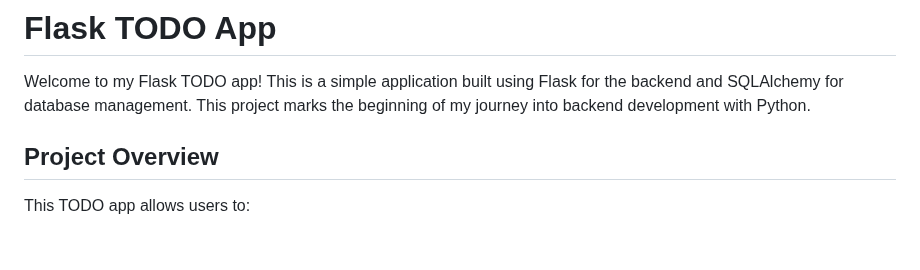
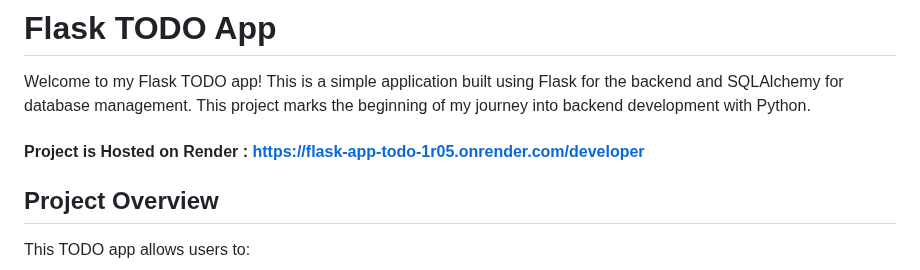
Before and after one commit to dev-daxh/First_Flask_app-Todo-Render, a Markdown page: README.md, the part around the change. Rendered like a GitHub page; blank space fills up the shorter version.

Commit message:
initial commit

```diff
--- a/README.md
+++ b/README.md
@@ -1,6 +1,8 @@
 # Flask TODO App
 
 Welcome to my Flask TODO app! This is a simple application built using Flask for the backend and SQLAlchemy for database management. This project marks the beginning of my journey into backend development with Python.
+
+#### Project is Hosted on Render : https://flask-app-todo-1r05.onrender.com/developer
 
 ## Project Overview
 
```
